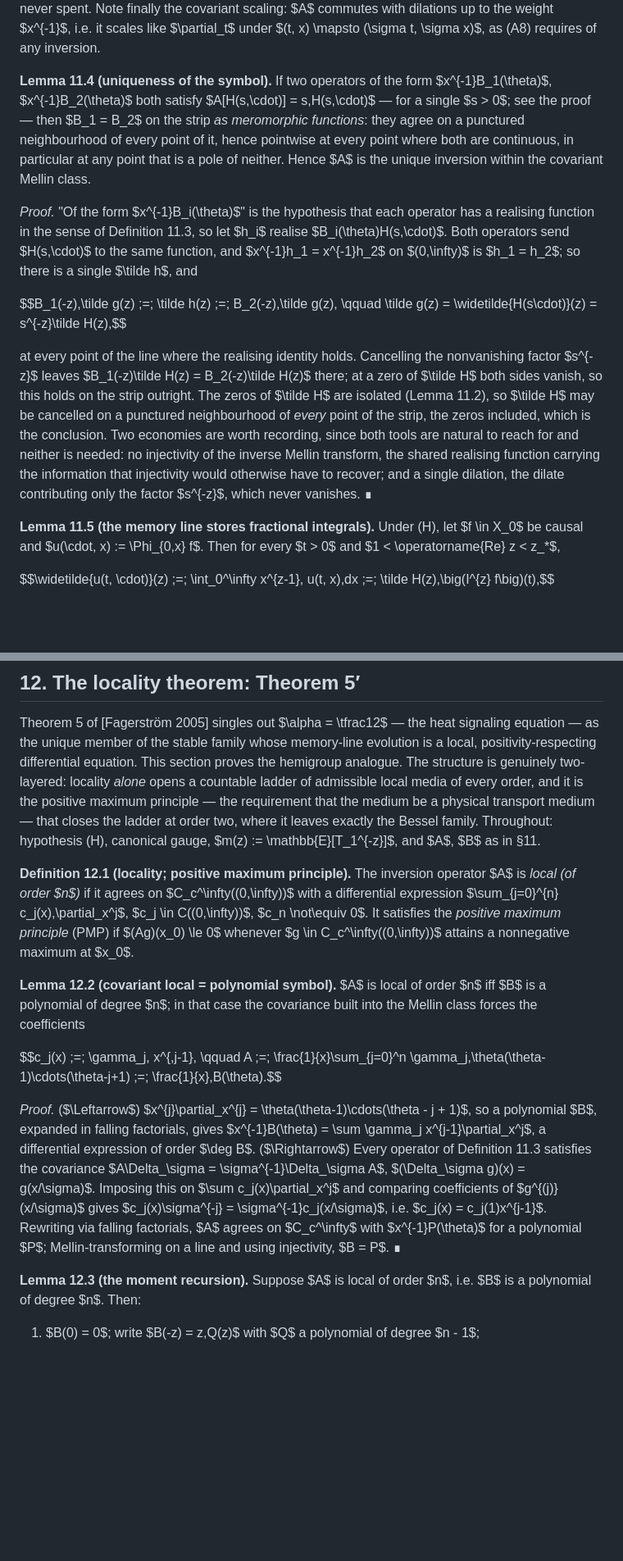
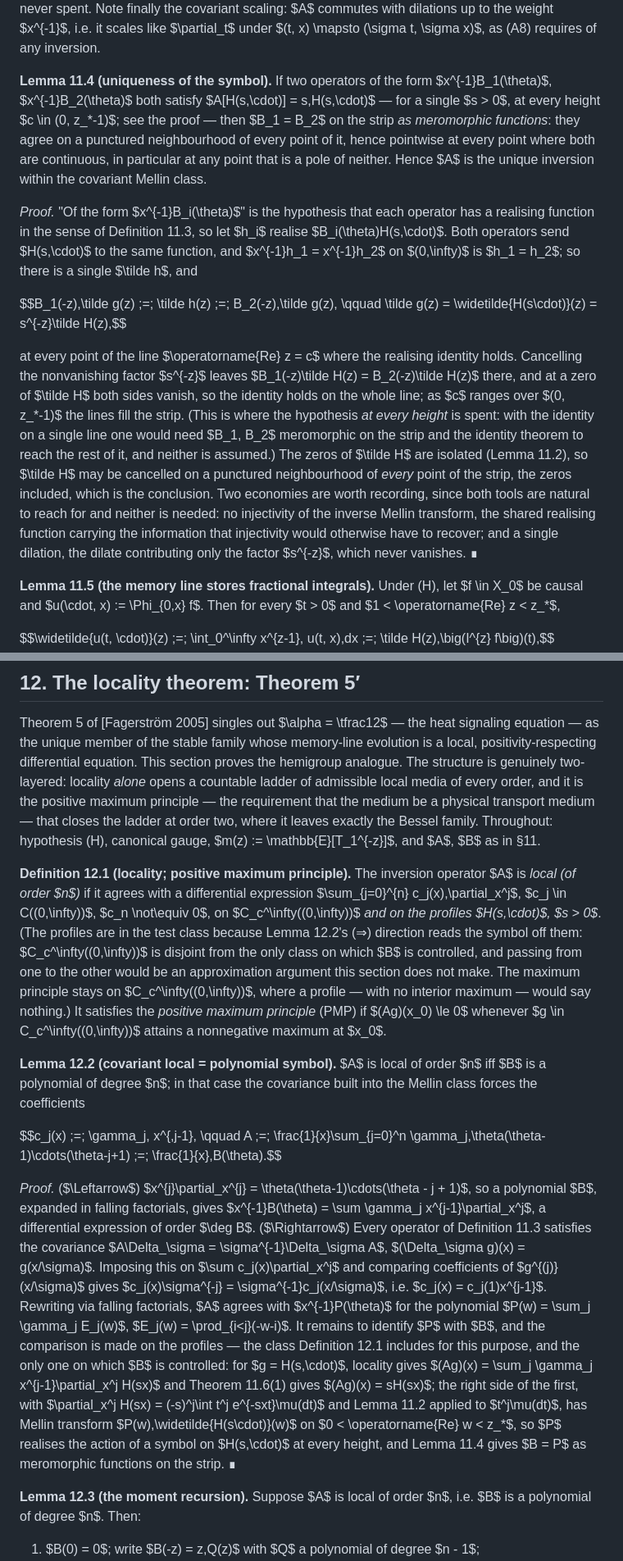
Before and after one commit to danielfagerstrom/hemigroup-causal-scale-space-kernels, a Markdown page: draft/hemigroup-causal-scale-space-kernels.md, 2 parts joined by grey strips. Shown at 82% size. Rendered like a GitHub page; blank space fills up the shorter version.

Commit message:
draft: R2, R3, R10 — align Def. 12.1, Lemma 11.4, Thm 11.6(2) with the text of record
Def. 12.1 tests locality on the profiles too (as the blueprint has since the
formalisation), and Lemma 12.2's (=>) proof reads B off them; Lemma 11.4 asks
for the eigen-relation at every height and its proof no longer jumps from one
line to the strip; Thm 11.6(2)'s Mellin form is stated off the zeros of
H~(z-1), with the meromorphic reading on the whole strip.

Co-Authored-By: Claude Fable 5 <noreply@anthropic.com>

```diff
--- a/draft/hemigroup-causal-scale-space-kernels.md
+++ b/draft/hemigroup-causal-scale-space-kernels.md
@@ -546,13 +546,13 @@ $$\big(A g\big)(x) \;:=\; \frac{1}{x}\cdot \frac{1}{2\pi i}\int_{(c)} x^{-z}\, B
 
 the second expression being the functional-calculus reading (the Euler operator has Mellin symbol $-z$). The second equality is an assertion and not a rewriting, and it is worth being explicit about what it asserts: $B(\theta)$ is a functional calculus for a symbol with poles, so what the display says is that there *exists* a function $h$ on $(0,\infty)$ whose Mellin transform is $B(-z)\tilde g(z)$ on the line, and that the contour integral computes $h(x)/x$. Absolute integrability on the line is exactly the hypothesis under which the inversion integral recovers such an $h$ [Widder, Ch. VI, §9, Thm. 9a]. Given $h$, the rest is elementary: $Ag = h/x$ at every point of continuity of $h$, and hence, the weight $x^{-1}$ being a Mellin shift, $\widetilde{Ag}(z) = \tilde h(z-1)$ at every $z$ — which is the transform-level form $\widetilde{A g}(z) = B(1 - z)\,\tilde g(z - 1)$ wherever the identity defining $h$ holds pointwise. Every application below *exhibits* its $h$ rather than inferring it (for the profiles $g = H(s\,\cdot)$ it is $h(x) = s\,x\,H(sx)$, Theorem 11.6(1)), so the cited inversion theorem is available but never spent. Note finally the covariant scaling: $A$ commutes with dilations up to the weight $x^{-1}$, i.e. it scales like $\partial_t$ under $(t, x) \mapsto (\sigma t, \sigma x)$, as (A8) requires of any inversion.
 
-**Lemma 11.4 (uniqueness of the symbol).** If two operators of the form $x^{-1}B_1(\theta)$, $x^{-1}B_2(\theta)$ both satisfy $A[H(s\,\cdot)] = s\,H(s\,\cdot)$ — for a single $s > 0$; see the proof — then $B_1 = B_2$ on the strip *as meromorphic functions*: they agree on a punctured neighbourhood of every point of it, hence pointwise at every point where both are continuous, in particular at any point that is a pole of neither. Hence $A$ is the unique inversion within the covariant Mellin class.
+**Lemma 11.4 (uniqueness of the symbol).** If two operators of the form $x^{-1}B_1(\theta)$, $x^{-1}B_2(\theta)$ both satisfy $A[H(s\,\cdot)] = s\,H(s\,\cdot)$ — for a single $s > 0$, at every height $c \in (0, z_*-1)$; see the proof — then $B_1 = B_2$ on the strip *as meromorphic functions*: they agree on a punctured neighbourhood of every point of it, hence pointwise at every point where both are continuous, in particular at any point that is a pole of neither. Hence $A$ is the unique inversion within the covariant Mellin class.
 
 *Proof.* "Of the form $x^{-1}B_i(\theta)$" is the hypothesis that each operator has a realising function in the sense of Definition 11.3, so let $h_i$ realise $B_i(\theta)H(s\,\cdot)$. Both operators send $H(s\,\cdot)$ to the same function, and $x^{-1}h_1 = x^{-1}h_2$ on $(0,\infty)$ is $h_1 = h_2$; so there is a single $\tilde h$, and
 
 $$B_1(-z)\,\tilde g(z) \;=\; \tilde h(z) \;=\; B_2(-z)\,\tilde g(z), \qquad \tilde g(z) = \widetilde{H(s\cdot)}(z) = s^{-z}\tilde H(z),$$
 
-at every point of the line where the realising identity holds. Cancelling the nonvanishing factor $s^{-z}$ leaves $B_1(-z)\tilde H(z) = B_2(-z)\tilde H(z)$ there; at a zero of $\tilde H$ both sides vanish, so this holds on the strip outright. The zeros of $\tilde H$ are isolated (Lemma 11.2), so $\tilde H$ may be cancelled on a punctured neighbourhood of *every* point of the strip, the zeros included, which is the conclusion. Two economies are worth recording, since both tools are natural to reach for and neither is needed: no injectivity of the inverse Mellin transform, the shared realising function carrying the information that injectivity would otherwise have to recover; and a single dilation, the dilate contributing only the factor $s^{-z}$, which never vanishes. ∎
+at every point of the line $\operatorname{Re} z = c$ where the realising identity holds. Cancelling the nonvanishing factor $s^{-z}$ leaves $B_1(-z)\tilde H(z) = B_2(-z)\tilde H(z)$ there, and at a zero of $\tilde H$ both sides vanish, so the identity holds on the whole line; as $c$ ranges over $(0, z_*-1)$ the lines fill the strip. (This is where the hypothesis *at every height* is spent: with the identity on a single line one would need $B_1, B_2$ meromorphic on the strip and the identity theorem to reach the rest of it, and neither is assumed.) The zeros of $\tilde H$ are isolated (Lemma 11.2), so $\tilde H$ may be cancelled on a punctured neighbourhood of *every* point of the strip, the zeros included, which is the conclusion. Two economies are worth recording, since both tools are natural to reach for and neither is needed: no injectivity of the inverse Mellin transform, the shared realising function carrying the information that injectivity would otherwise have to recover; and a single dilation, the dilate contributing only the factor $s^{-z}$, which never vanishes. ∎
 
 **Lemma 11.5 (the memory line stores fractional integrals).** Under (H), let $f \in X_0$ be causal and $u(\cdot, x) := \Phi_{0,x} f$. Then for every $t > 0$ and $1 < \operatorname{Re} z < z_*$,
 
@@ -632,13 +632,13 @@ The symbol is a *quadratic polynomial*, so $A$ is local: the signaling form of t
 
 Theorem 5 of [Fagerström 2005] singles out $\alpha = \tfrac12$ — the heat signaling equation — as the unique member of the stable family whose memory-line evolution is a local, positivity-respecting differential equation. This section proves the hemigroup analogue. The structure is genuinely two-layered: locality *alone* opens a countable ladder of admissible local media of every order, and it is the positive maximum principle — the requirement that the medium be a physical transport medium — that closes the ladder at order two, where it leaves exactly the Bessel family. Throughout: hypothesis (H), canonical gauge, $m(z) := \mathbb{E}[T_1^{-z}]$, and $A$, $B$ as in §11.
 
-**Definition 12.1 (locality; positive maximum principle).** The inversion operator $A$ is *local (of order $n$)* if it agrees on $C_c^\infty((0,\infty))$ with a differential expression $\sum_{j=0}^{n} c_j(x)\,\partial_x^j$, $c_j \in C((0,\infty))$, $c_n \not\equiv 0$. It satisfies the *positive maximum principle* (PMP) if $(Ag)(x_0) \le 0$ whenever $g \in C_c^\infty((0,\infty))$ attains a nonnegative maximum at $x_0$.
+**Definition 12.1 (locality; positive maximum principle).** The inversion operator $A$ is *local (of order $n$)* if it agrees with a differential expression $\sum_{j=0}^{n} c_j(x)\,\partial_x^j$, $c_j \in C((0,\infty))$, $c_n \not\equiv 0$, on $C_c^\infty((0,\infty))$ *and on the profiles $H(s\,\cdot)$, $s > 0$*. (The profiles are in the test class because Lemma 12.2's (⇒) direction reads the symbol off them: $C_c^\infty((0,\infty))$ is disjoint from the only class on which $B$ is controlled, and passing from one to the other would be an approximation argument this section does not make. The maximum principle stays on $C_c^\infty((0,\infty))$, where a profile — with no interior maximum — would say nothing.) It satisfies the *positive maximum principle* (PMP) if $(Ag)(x_0) \le 0$ whenever $g \in C_c^\infty((0,\infty))$ attains a nonnegative maximum at $x_0$.
 
 **Lemma 12.2 (covariant local = polynomial symbol).** $A$ is local of order $n$ iff $B$ is a polynomial of degree $n$; in that case the covariance built into the Mellin class forces the coefficients
 
 $$c_j(x) \;=\; \gamma_j\, x^{\,j-1}, \qquad A \;=\; \frac{1}{x}\sum_{j=0}^n \gamma_j\,\theta(\theta-1)\cdots(\theta-j+1) \;=\; \frac{1}{x}\,B(\theta).$$
 
-*Proof.* ($\Leftarrow$) $x^{j}\partial_x^{j} = \theta(\theta-1)\cdots(\theta - j + 1)$, so a polynomial $B$, expanded in falling factorials, gives $x^{-1}B(\theta) = \sum \gamma_j x^{j-1}\partial_x^j$, a differential expression of order $\deg B$. ($\Rightarrow$) Every operator of Definition 11.3 satisfies the covariance $A\Delta_\sigma = \sigma^{-1}\Delta_\sigma A$, $(\Delta_\sigma g)(x) = g(x/\sigma)$. Imposing this on $\sum c_j(x)\partial_x^j$ and comparing coefficients of $g^{(j)}(x/\sigma)$ gives $c_j(x)\sigma^{-j} = \sigma^{-1}c_j(x/\sigma)$, i.e. $c_j(x) = c_j(1)x^{j-1}$. Rewriting via falling factorials, $A$ agrees on $C_c^\infty$ with $x^{-1}P(\theta)$ for a polynomial $P$; Mellin-transforming on a line and using injectivity, $B = P$. ∎
+*Proof.* ($\Leftarrow$) $x^{j}\partial_x^{j} = \theta(\theta-1)\cdots(\theta - j + 1)$, so a polynomial $B$, expanded in falling factorials, gives $x^{-1}B(\theta) = \sum \gamma_j x^{j-1}\partial_x^j$, a differential expression of order $\deg B$. ($\Rightarrow$) Every operator of Definition 11.3 satisfies the covariance $A\Delta_\sigma = \sigma^{-1}\Delta_\sigma A$, $(\Delta_\sigma g)(x) = g(x/\sigma)$. Imposing this on $\sum c_j(x)\partial_x^j$ and comparing coefficients of $g^{(j)}(x/\sigma)$ gives $c_j(x)\sigma^{-j} = \sigma^{-1}c_j(x/\sigma)$, i.e. $c_j(x) = c_j(1)x^{j-1}$. Rewriting via falling factorials, $A$ agrees with $x^{-1}P(\theta)$ for the polynomial $P(w) = \sum_j \gamma_j E_j(w)$, $E_j(w) = \prod_{i<j}(-w-i)$. It remains to identify $P$ with $B$, and the comparison is made on the profiles — the class Definition 12.1 includes for this purpose, and the only one on which $B$ is controlled: for $g = H(s\,\cdot)$, locality gives $(Ag)(x) = \sum_j \gamma_j x^{j-1}\partial_x^j H(sx)$ and Theorem 11.6(1) gives $(Ag)(x) = sH(sx)$; the right side of the first, with $\partial_x^j H(sx) = (-s)^j\int t^j e^{-sxt}\mu(dt)$ and Lemma 11.2 applied to $t^j\mu(dt)$, has Mellin transform $P(w)\,\widetilde{H(s\cdot)}(w)$ on $0 < \operatorname{Re} w < z_*$, so $P$ realises the action of a symbol on $H(s\,\cdot)$ at every height, and Lemma 11.4 gives $B = P$ as meromorphic functions on the strip. ∎
 
 **Lemma 12.3 (the moment recursion).** Suppose $A$ is local of order $n$, i.e. $B$ is a polynomial of degree $n$. Then:
 
```
Also changed, not shown: other parts of draft/hemigroup-causal-scale-space-kernels.md (+1 -1 lines).
